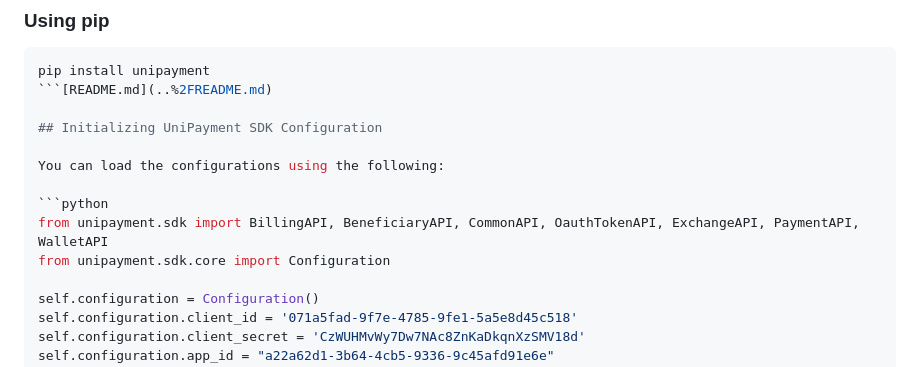
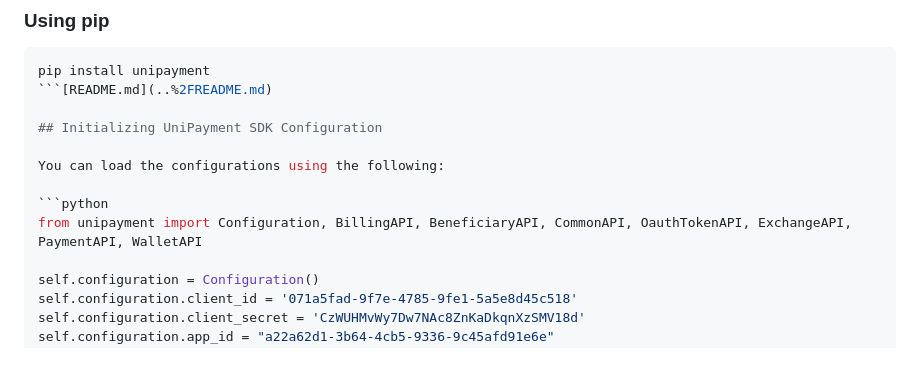
Before and after one commit to UniCryptoLab/UniPaymentClient.Python, a Markdown page: UniPaymentSDK/README.md, the part around the change. GitHub-like rendering.

Commit message:
Unipayment SDK v2.0.0

````diff
--- a/UniPaymentSDK/README.md
+++ b/UniPaymentSDK/README.md
@@ -40,8 +40,7 @@ pip install unipayment
 You can load the configurations using the following:
 
 ```python
-from unipayment.sdk import BillingAPI, BeneficiaryAPI, CommonAPI, OauthTokenAPI, ExchangeAPI, PaymentAPI, WalletAPI
-from unipayment.sdk.core import Configuration
+from unipayment import Configuration, BillingAPI, BeneficiaryAPI, CommonAPI, OauthTokenAPI, ExchangeAPI, PaymentAPI, WalletAPI
 
 self.configuration = Configuration()
 self.configuration.client_id = '071a5fad-9f7e-4785-9fe1-5a5e8d45c518'
````
Also changed, not shown: README.md (+2 -2 lines).
